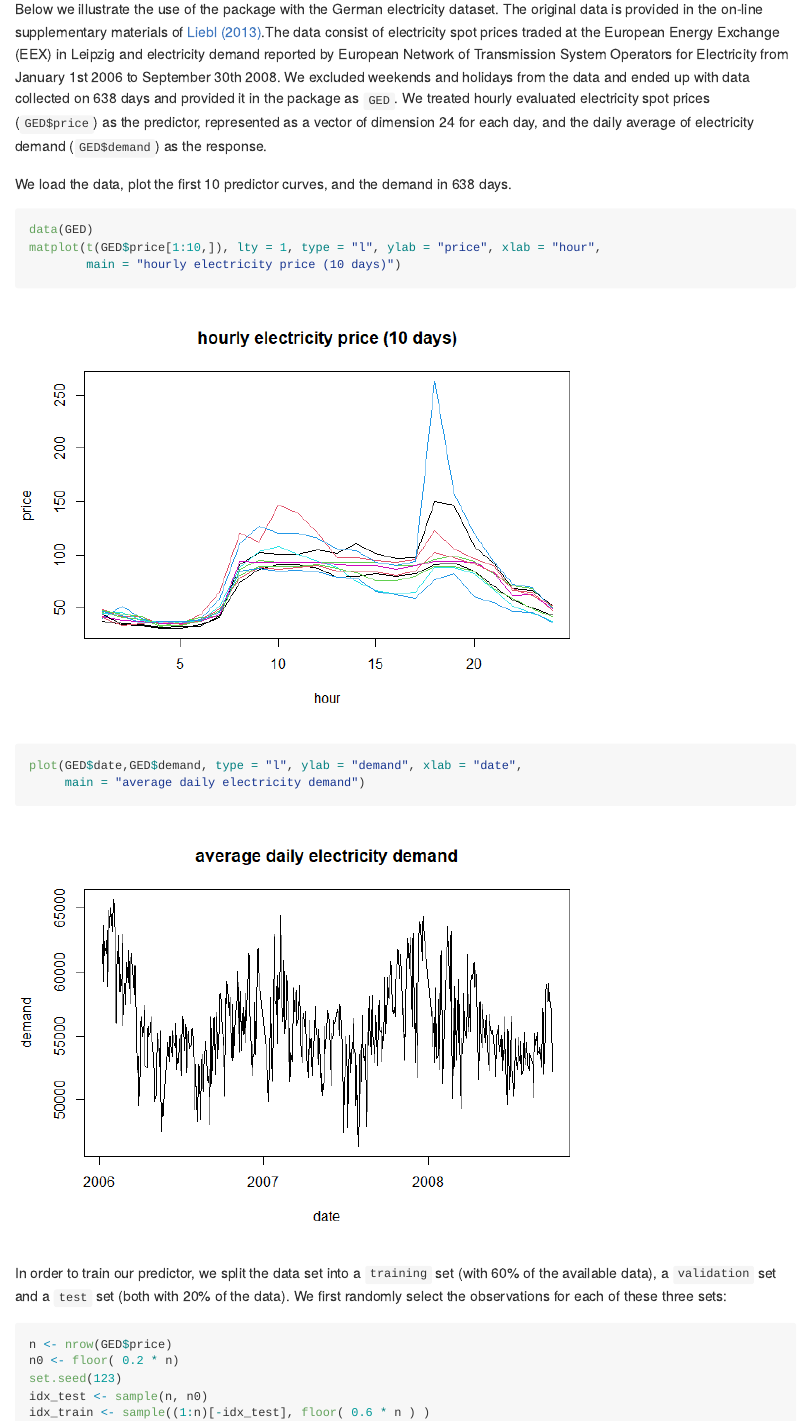
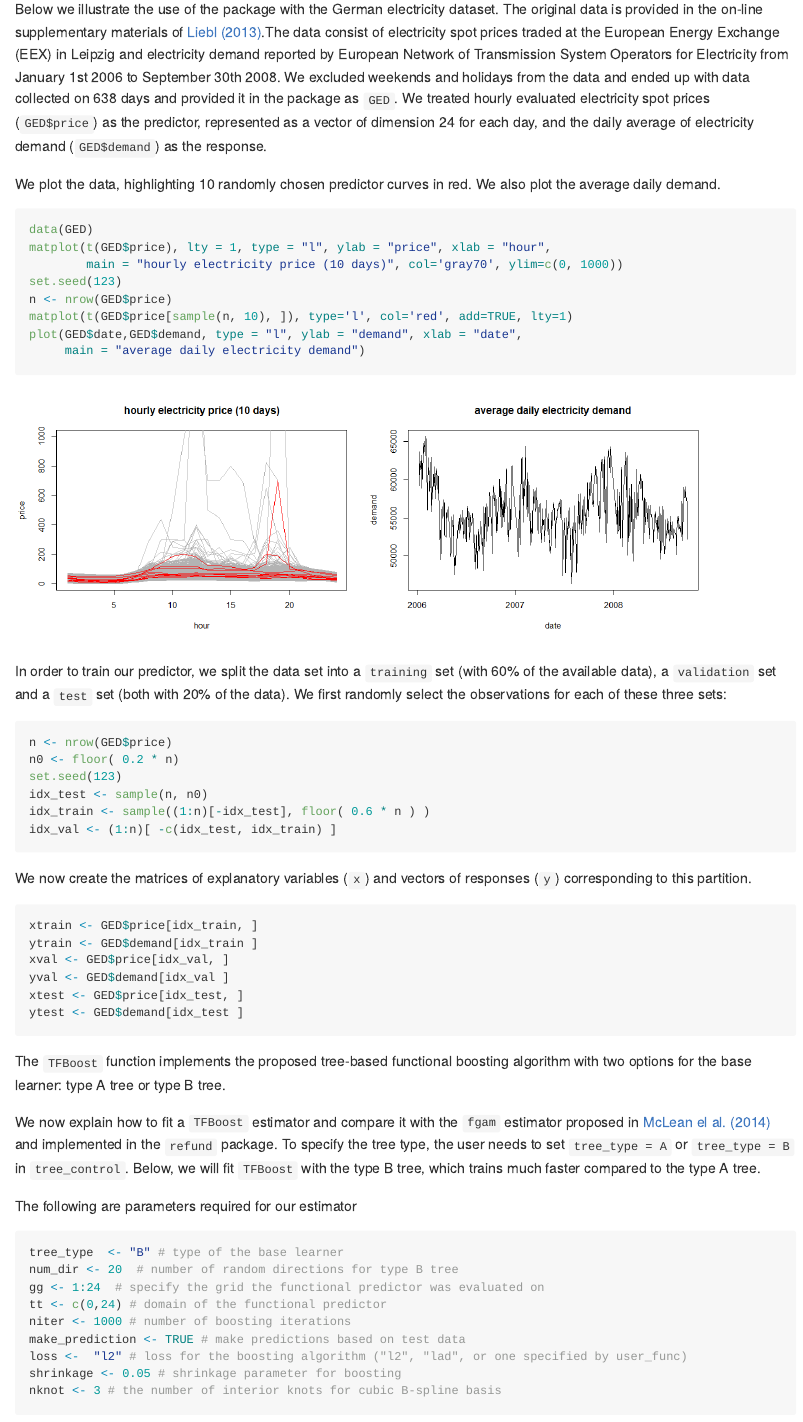
Before and after one commit to xmengju/TFBoost, an R Markdown document (README.Rmd): the page in a window 1100 px wide, from 620 px down. The pictures show the output file README.md that the author committed with the source, drawn offline in the style of GitHub.

Commit message:
updated display of the data

````diff
--- a/README.Rmd
+++ b/README.Rmd
@@ -25,12 +25,16 @@ library(TFBoost)
 ## An example: German electricity data
 Below we illustrate the use of the package with the German electricity dataset. The original data is provided in the on-line supplementary materials of [Liebl (2013)](https://projecteuclid.org/journals/annals-of-applied-statistics/volume-7/issue-3/Modeling-and-forecasting-electricity-spot-prices--A-functional-data/10.1214/13-AOAS652.full).The data consist of electricity spot prices traded at the European Energy Exchange (EEX) in Leipzig and electricity demand reported by European Network of Transmission System Operators for Electricity from January 1st 2006 to  September 30th 2008.  We excluded weekends and holidays from the data and ended up with data collected on 638 days and provided it in the package as `GED`. We treated hourly evaluated electricity spot prices (`GED$price`) as the predictor,  represented as a vector of dimension 24 for each day, and the daily average of electricity demand (`GED$demand`) as the response.
 
-We load the data, plot the first 10 predictor curves, and the demand in 638 days.
+We plot the data, highlighting 10 randomly chosen predictor curves in red. We
+also plot the average daily demand.
 
-```{r plot}
+```{r plot, fig.show="hold", out.width="45%"}
 data(GED)
-matplot(t(GED$price[1:10,]), lty = 1, type = "l", ylab = "price", xlab = "hour",
-        main = "hourly electricity price (10 days)")
+matplot(t(GED$price), lty = 1, type = "l", ylab = "price", xlab = "hour",
+        main = "hourly electricity price (10 days)", col='gray70', ylim=c(0, 1000))
+set.seed(123)
+n <- nrow(GED$price)
+matplot(t(GED$price[sample(n, 10), ]), type='l', col='red', add=TRUE, lty=1)
 plot(GED$date,GED$demand, type = "l", ylab = "demand", xlab = "date",
      main = "average daily electricity demand")
 ```
````
Also changed, not shown: README.md, README_files/figure-gfm/plot-1.png.
